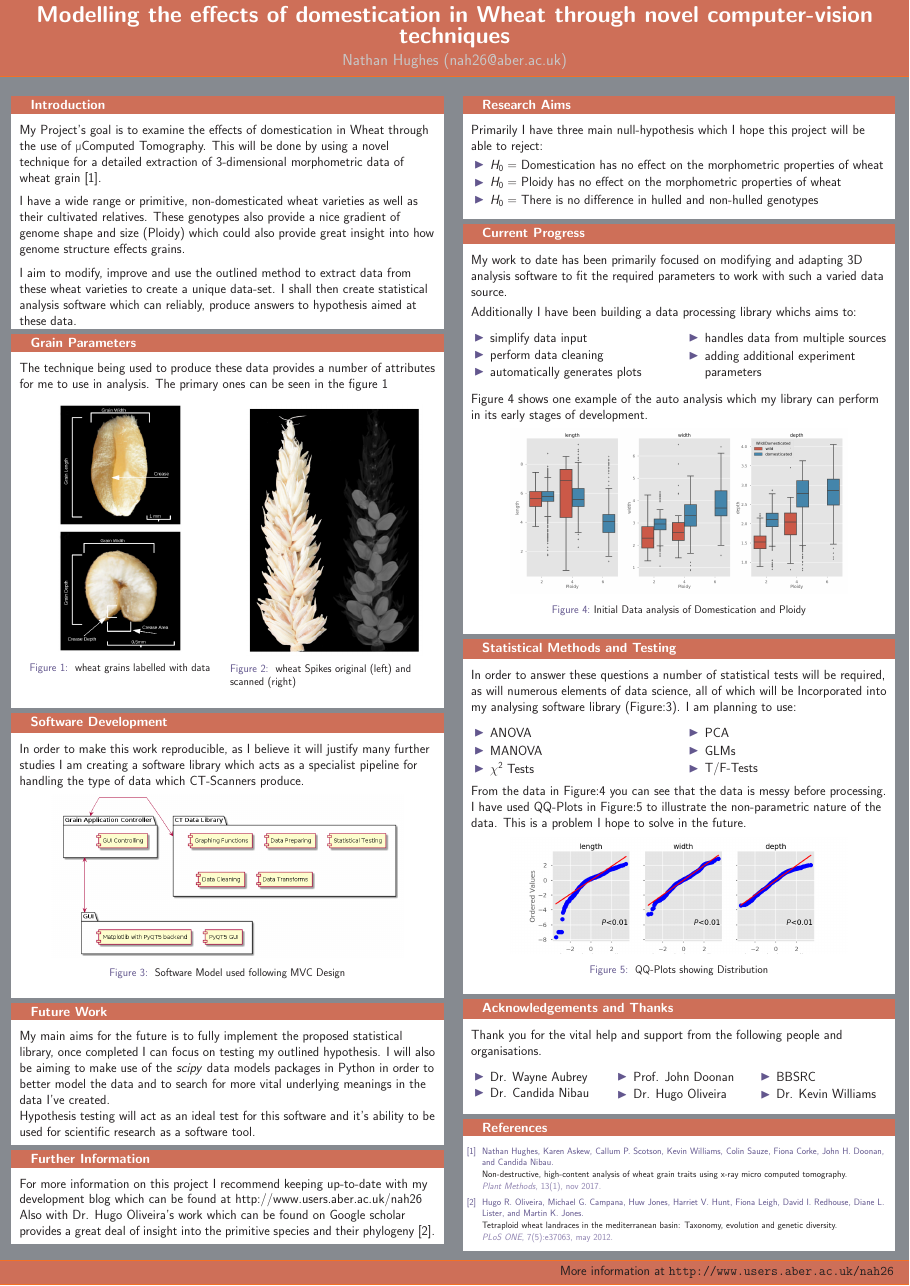
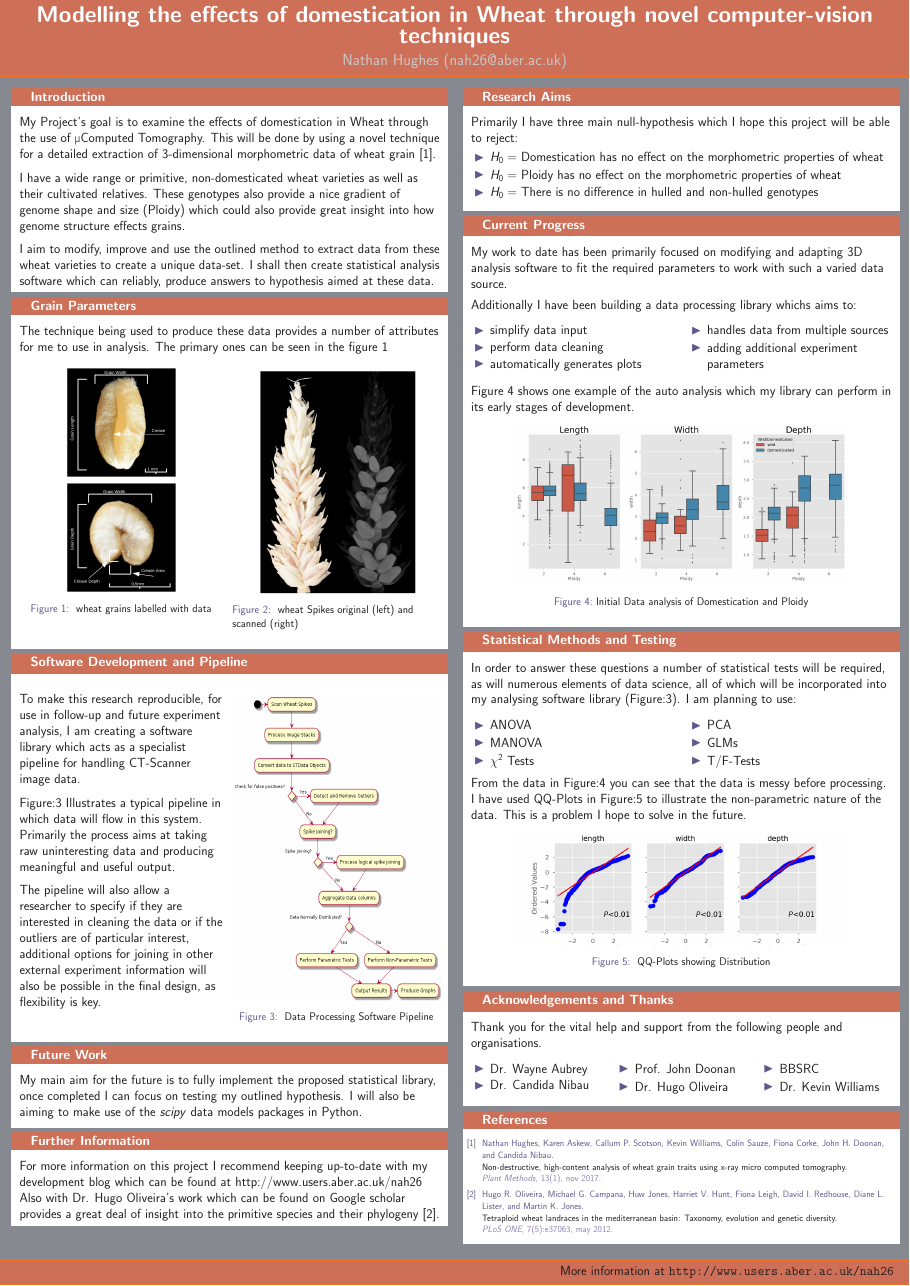
Before and after one commit to SirSharpest/beamer_poster_template, a LaTeX poster (postertemplate.tex): the whole page. The pictures show the PDF file postertemplate.pdf that the author committed with the source.

Commit message:
Final Version (excluding grammar fixes)

```diff
--- a/postertemplate.tex
+++ b/postertemplate.tex
@@ -16,7 +16,7 @@
 \begin{document}
 \begin{frame}{}
 
-  \begin{textblock}{27.7}(1,6)
+  \begin{textblock}{28}(1,5.5)
 
     \begin{block}{Introduction}
 
@@ -44,10 +44,9 @@
       analysis. The primary ones can be seen in the figure \ref{fig:real}
 
       \begin{multicols}{2}
-
         \begin{figure}[htb]
           \centering
-          \includegraphics[width=8cm]{collection2.png}
+          \includegraphics[width=7.3cm]{collection2.png}
           \caption{\label{fig:real} wheat grains labelled with data}
         \end{figure}
 
@@ -55,7 +54,7 @@
 
         \begin{figure}[htb]
           \centering
-          \includegraphics[width=11.5cm]{collection.png}
+          \includegraphics[width=10.5cm]{collection.png}
           \caption{\label{fig:3d} wheat Spikes original (left) and scanned (right)}
         \end{figure}
 
@@ -63,28 +62,45 @@
 
     \end{block}
 
-    \begin{block}{Software Development}
-      In order to make this work reproducible, as I believe it will justify many further studies
-      I am creating a software library which acts as a specialist pipeline for handling the type of data
-      which CT-Scanners produce.
+    \begin{block}{Software Development and Pipeline}
+      \begin{multicols}{2}
+
+      To make this research reproducible, for use in follow-up and future experiment analysis,
+      I am creating a software library which acts as a specialist pipeline for handling CT-Scanner
+      image data.
+
+      \vspace{0.5cm}
+
+      Figure:\ref{fig:flow} Illustrates a typical pipeline in which data will flow in this system.
+      Primarily the process aims at taking raw uninteresting data and producing meaningful and useful
+      output.
+
+      \vspace{0.5cm}
+
+      The pipeline will also allow a researcher to specify if they are interested in cleaning the data
+      or if the outliers are of particular interest, additional options for joining in other external
+      experiment information will also be possible in the final design, as flexibility is key.
+
+        \columnbreak
+
         \begin{figure}[htb]
           \centering
-          \includegraphics[width=23cm]{mvc.png}
-          \caption{\label{fig:mvc} Software Model used following MVC Design}
+          \includegraphics[width=13.5cm, height=20cm]{flow.png}
+          \caption{\label{fig:flow} Data Processing Software Pipeline }
         \end{figure}
+
+      \end{multicols}
+
+
+
+
     \end{block}
 
     \begin{block}{Future Work}
-
-      My main aims for the future is to fully implement the proposed statistical library,
+      My main aim for the future is to fully implement the proposed statistical library,
       once completed I can focus on testing my outlined hypothesis.
       I will also be aiming to make use of the \textit{scipy}
-      data models packages in Python in order to better model the data and to search for more vital
-      underlying meanings in the data I've created.
-
-      Hypothesis testing will act as an ideal test for this software and it's ability to be used
-      for scientific research as a software tool.
-
+      data models packages in Python.
     \end{block}
 
 
@@ -101,7 +117,7 @@
 
   \end{textblock}
 
-  \begin{textblock}{27.7}(30.5,6)
+  \begin{textblock}{28}(30.5,5.5)
 
     \begin{block}{Research Aims}
       Primarily I have three main null-hypothesis which I hope this project will be able to reject:
```
Also changed, not shown: domesticated.png, flow.png (added), postertemplate.pdf, postertemplate.tex (6 more changed lines).
